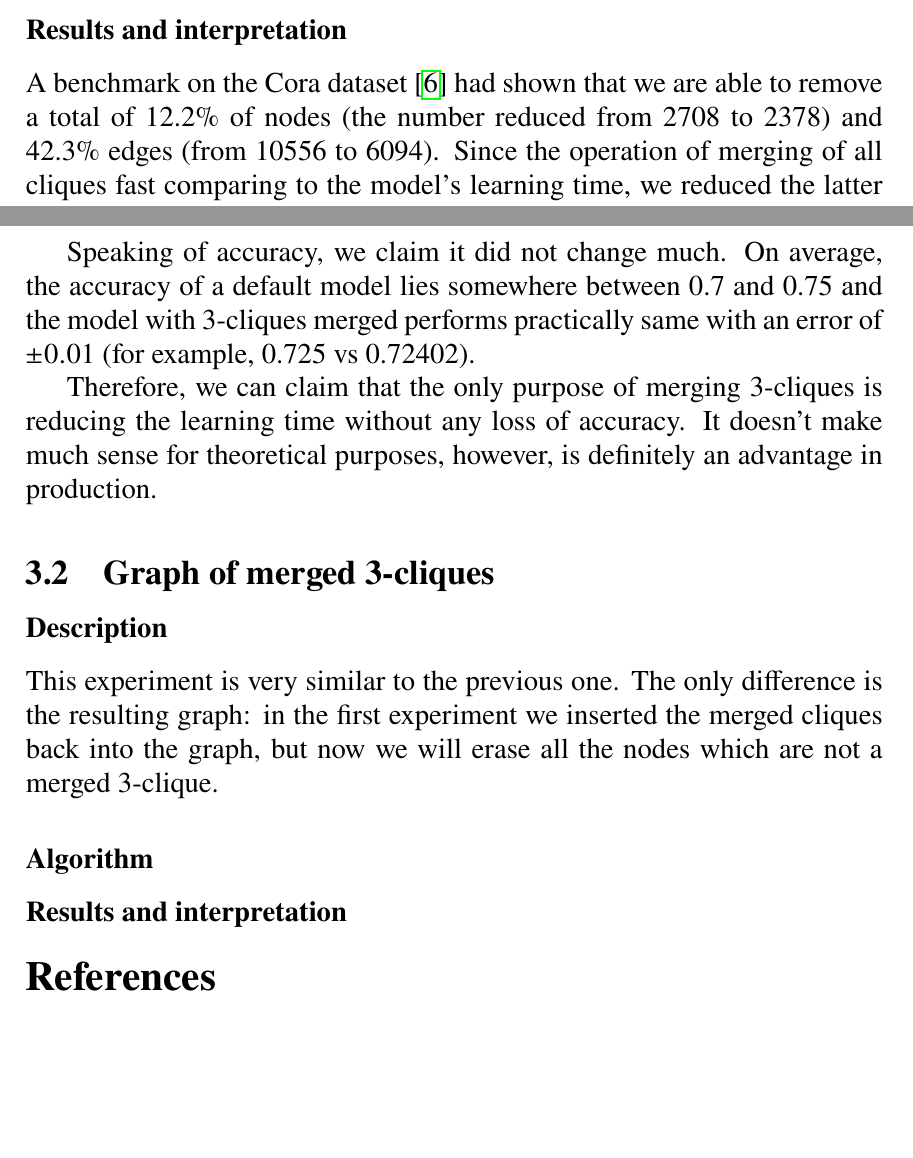
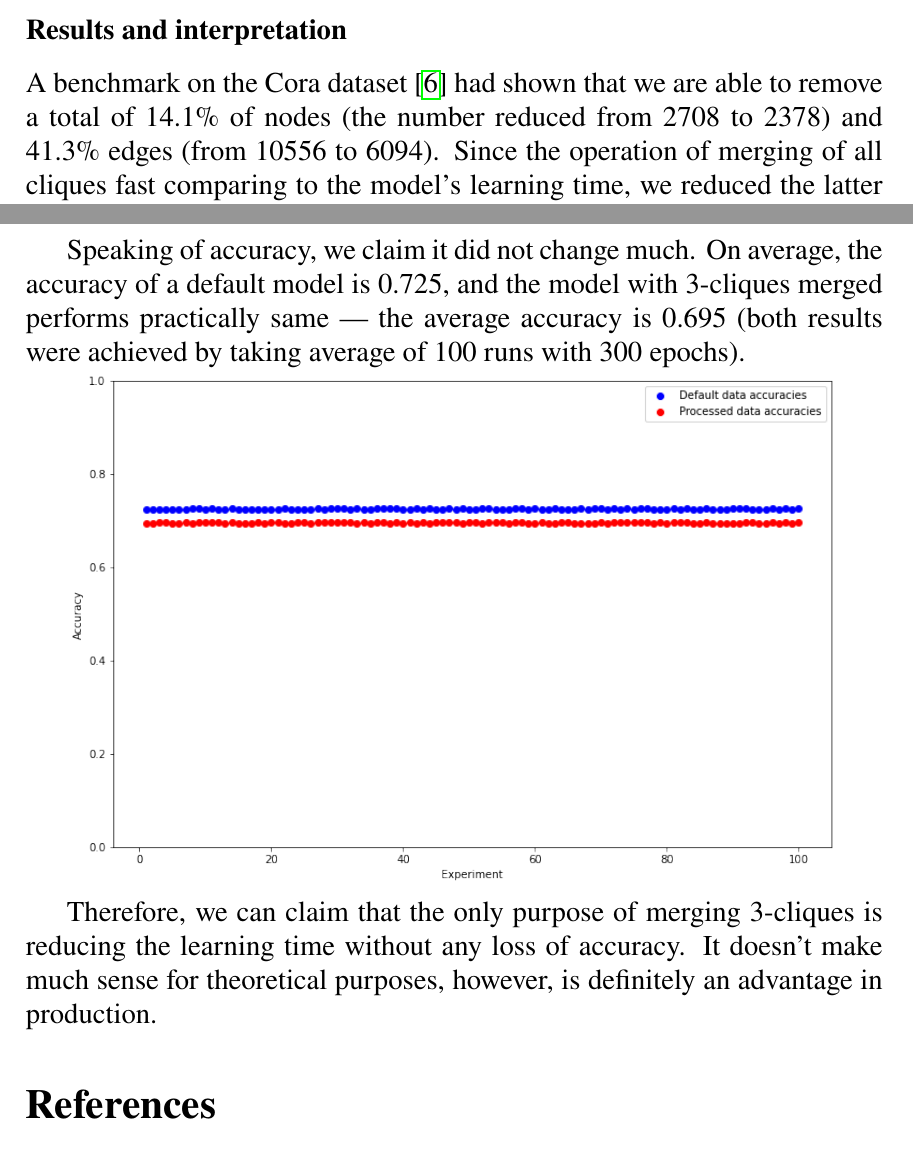
Before and after one commit to NChechulin/GNN-project, a LaTeX document (paper/main.tex, which reads paper/experiments_results/3clique.tex): two parts of pages 10 and 11 of 12, joined at a grey line, cut so that both start at the same text, the shorter picture padded with empty space. Compiled offline with pdfLaTeX.

Commit message:
add bulk experiments with 3-clique merge with insertion

```diff
--- a/paper/experiments_results/3clique.tex
+++ b/paper/experiments_results/3clique.tex
@@ -41,24 +41,26 @@ The process is shown on Figure~\ref{fig:clique_merged}.
 
 \subsubsection*{Results and interpretation}
 
-A benchmark on the Cora dataset~\cite{cora_dataset} had shown that we are able to remove a total of 12.2\% of nodes (the number reduced from 2708 to 2378) and 42.3\% edges (from 10556 to 6094).
+A benchmark on the Cora dataset~\cite{cora_dataset} had shown that we are able to remove a total of 14.1\% of nodes (the number reduced from 2708 to 2378) and 41.3\% edges (from 10556 to 6094).
 Since the operation of merging of all cliques fast comparing to the model's learning time, we reduced the latter approximately by 23\%.
 This improvement can be also seen on the loss graph of our models:
 
 \includegraphics[width=0.9\textwidth]{3clique_loss.png}
 
 Speaking of accuracy, we claim it did not change much.
-On average, the accuracy of a default model lies somewhere between 0.7 and 0.75 and the model with 3-cliques merged performs practically same with an error of $\pm 0.01$ (for example, 0.725 vs 0.72402).
+On average, the accuracy of a default model is 0.725, and the model with 3-cliques merged performs practically same --- the average accuracy is 0.695 (both results were achieved by taking average of 100 runs with 300 epochs).
+
+\includegraphics[width=0.9\textwidth]{3clique_accuracy.png}
 
 Therefore, we can claim that the only purpose of merging 3-cliques is reducing the learning time without any loss of accuracy.
 It doesn't make much sense for theoretical purposes, however, is definitely an advantage in production.
 
-\subsection{Graph of merged 3-cliques}
+% \subsection{Graph of merged 3-cliques}
 
-\subsubsection*{Description}
+% \subsubsection*{Description}
 
-This experiment is very similar to the previous one.
-The only difference is the resulting graph: in the first experiment we inserted the merged cliques back into the graph, but now we will erase all the nodes which are not a merged 3-clique.
+% This experiment is very similar to the previous one.
+% The only difference is the resulting graph: in the first experiment we inserted the merged cliques back into the graph, but now we will erase all the nodes which are not a merged 3-clique.
 
-\subsubsection*{Algorithm}
-\subsubsection*{Results and interpretation}
+% \subsubsection*{Algorithm}
+% \subsubsection*{Results and interpretation}
```
Also changed, not shown: paper/assets/3clique_accuracy.png (added), paper/main.pdf, 1 other file.
